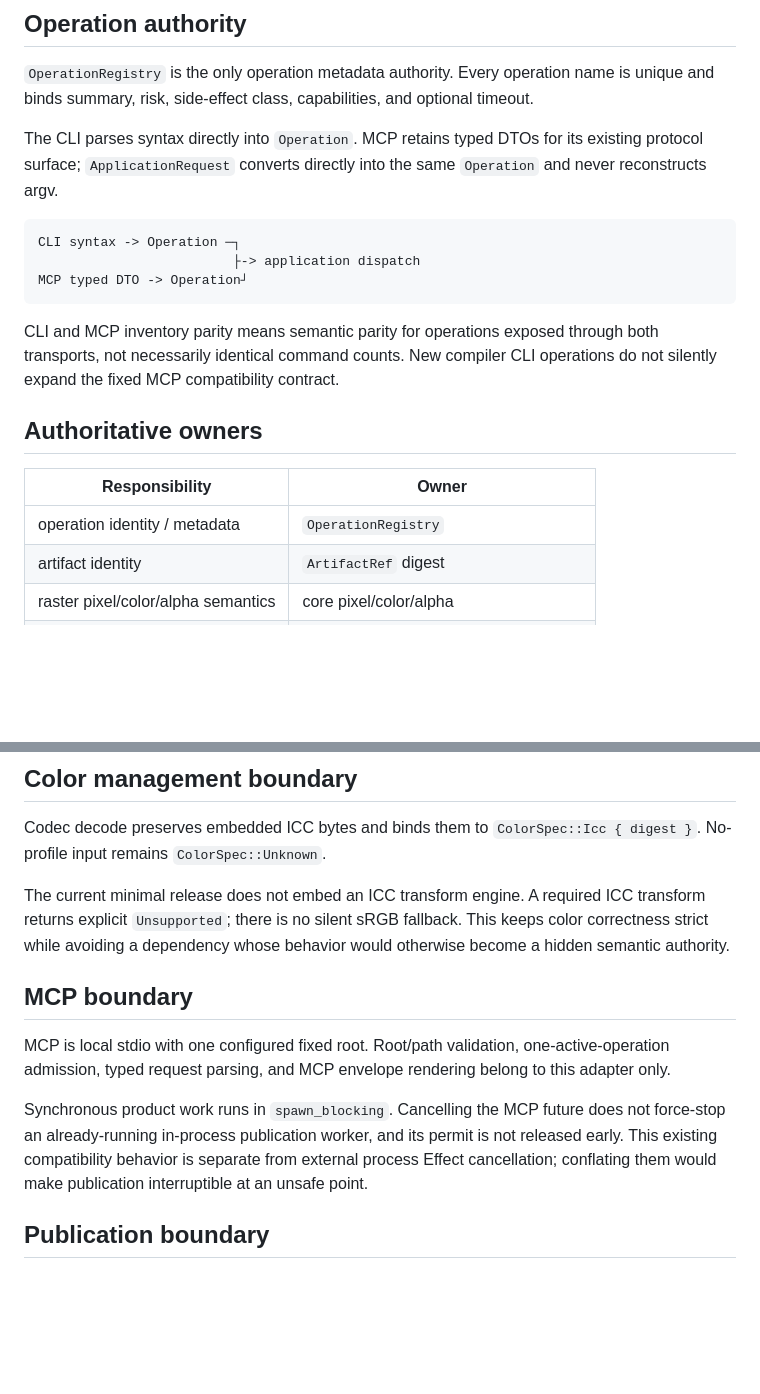
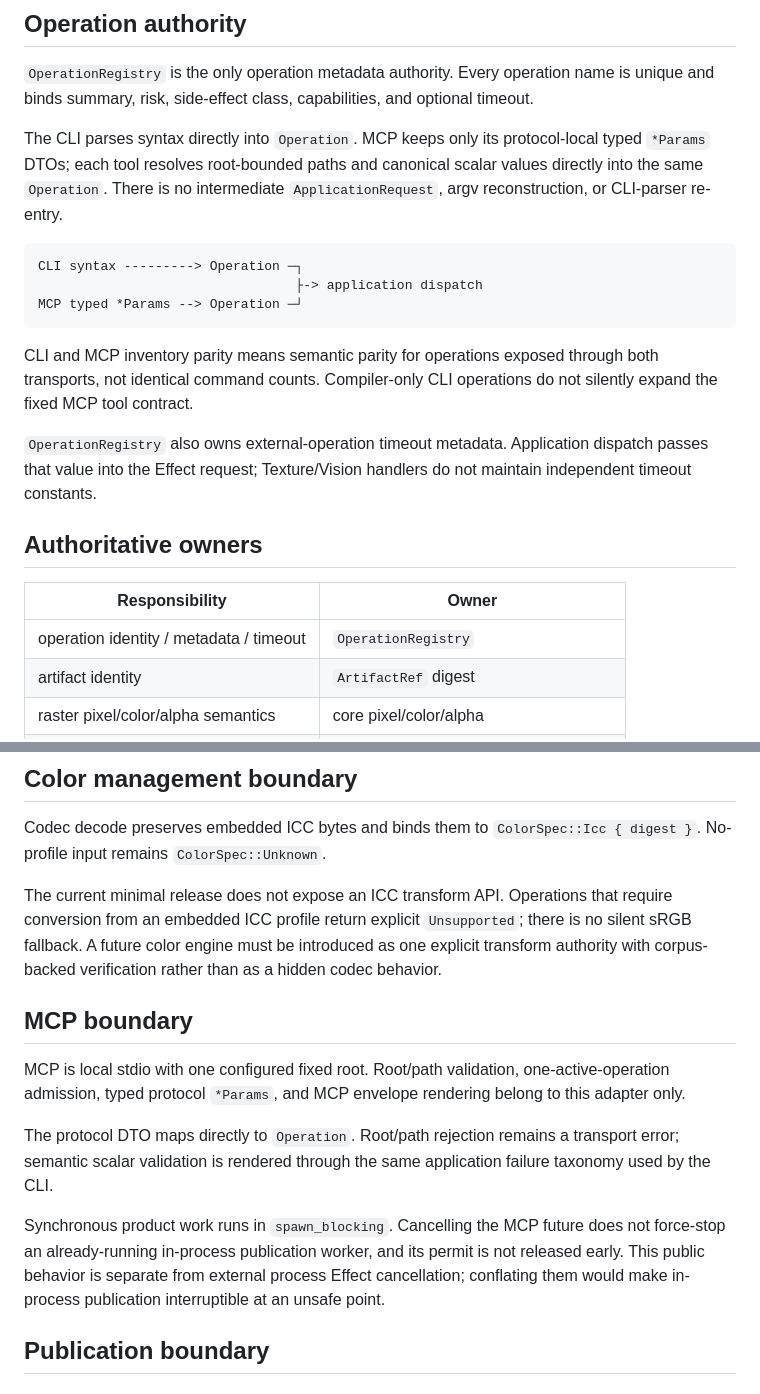
Before and after one commit to AxiomOrient/perfectpixel, a Markdown page: docs/ARCHITECTURE.md, 2 parts joined by grey strips. GitHub-like rendering; blank space fills up the shorter version.

Commit message:
docs: align architecture with clean-break operation boundary

````diff
--- a/docs/ARCHITECTURE.md
+++ b/docs/ARCHITECTURE.md
@@ -68,21 +68,23 @@ core
 
 `OperationRegistry` is the only operation metadata authority. Every operation name is unique and binds summary, risk, side-effect class, capabilities, and optional timeout.
 
-The CLI parses syntax directly into `Operation`. MCP retains typed DTOs for its existing protocol surface; `ApplicationRequest` converts directly into the same `Operation` and never reconstructs argv.
+The CLI parses syntax directly into `Operation`. MCP keeps only its protocol-local typed `*Params` DTOs; each tool resolves root-bounded paths and canonical scalar values directly into the same `Operation`. There is no intermediate `ApplicationRequest`, argv reconstruction, or CLI-parser re-entry.
 
 ```text
-CLI syntax -> Operation ─┐
-                         ├-> application dispatch
-MCP typed DTO -> Operation┘
+CLI syntax ---------> Operation ─┐
+                                 ├-> application dispatch
+MCP typed *Params --> Operation ─┘
 ```
 
-CLI and MCP inventory parity means semantic parity for operations exposed through both transports, not necessarily identical command counts. New compiler CLI operations do not silently expand the fixed MCP compatibility contract.
+CLI and MCP inventory parity means semantic parity for operations exposed through both transports, not identical command counts. Compiler-only CLI operations do not silently expand the fixed MCP tool contract.
+
+`OperationRegistry` also owns external-operation timeout metadata. Application dispatch passes that value into the Effect request; Texture/Vision handlers do not maintain independent timeout constants.
 
 ## Authoritative owners
 
 | Responsibility | Owner |
 | --- | --- |
-| operation identity / metadata | `OperationRegistry` |
+| operation identity / metadata / timeout | `OperationRegistry` |
 | artifact identity | `ArtifactRef` digest |
 | raster pixel/color/alpha semantics | core pixel/color/alpha |
 | mask cleanup | core alpha |
@@ -235,13 +241,15 @@ External VTracer is deliberately absent from this release. Adding it before the
 
 Codec decode preserves embedded ICC bytes and binds them to `ColorSpec::Icc { digest }`. No-profile input remains `ColorSpec::Unknown`.
 
-The current minimal release does not embed an ICC transform engine. A required ICC transform returns explicit `Unsupported`; there is no silent sRGB fallback. This keeps color correctness strict while avoiding a dependency whose behavior would otherwise become a hidden semantic authority.
+The current minimal release does not expose an ICC transform API. Operations that require conversion from an embedded ICC profile return explicit `Unsupported`; there is no silent sRGB fallback. A future color engine must be introduced as one explicit transform authority with corpus-backed verification rather than as a hidden codec behavior.
 
 ## MCP boundary
 
-MCP is local stdio with one configured fixed root. Root/path validation, one-active-operation admission, typed request parsing, and MCP envelope rendering belong to this adapter only.
+MCP is local stdio with one configured fixed root. Root/path validation, one-active-operation admission, typed protocol `*Params`, and MCP envelope rendering belong to this adapter only.
 
-Synchronous product work runs in `spawn_blocking`. Cancelling the MCP future does not force-stop an already-running in-process publication worker, and its permit is not released early. This existing compatibility behavior is separate from external process Effect cancellation; conflating them would make publication interruptible at an unsafe point.
+The protocol DTO maps directly to `Operation`. Root/path rejection remains a transport error; semantic scalar validation is rendered through the same application failure taxonomy used by the CLI.
+
+Synchronous product work runs in `spawn_blocking`. Cancelling the MCP future does not force-stop an already-running in-process publication worker, and its permit is not released early. This public behavior is separate from external process Effect cancellation; conflating them would make in-process publication interruptible at an unsafe point.
 
 ## Publication boundary
 
````
Also changed, not shown: other parts of docs/ARCHITECTURE.md (+6 -2 lines).
